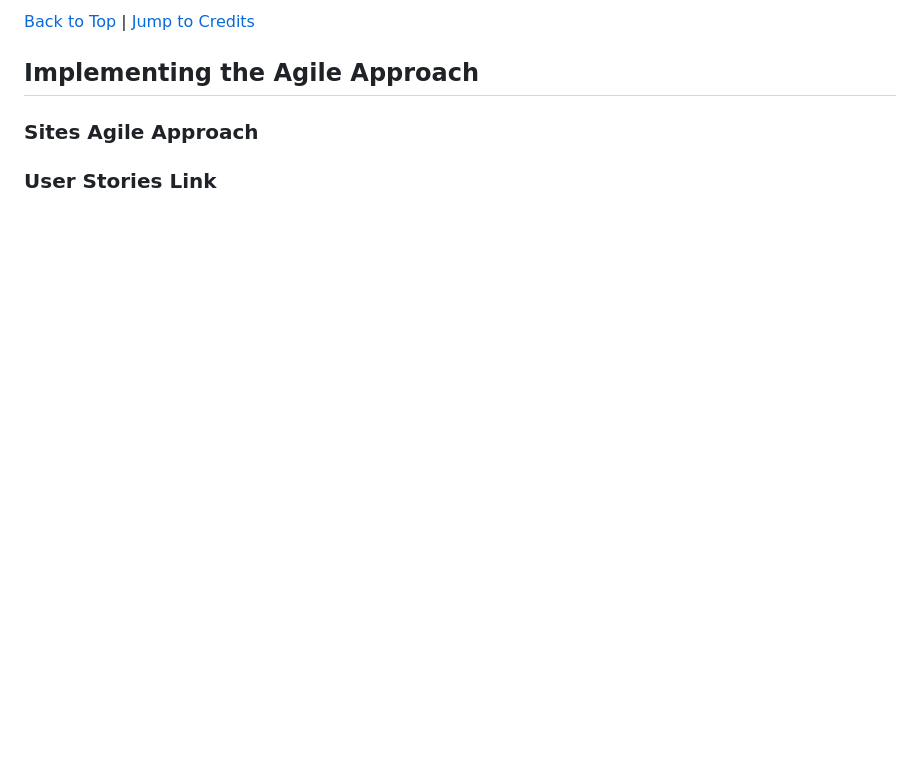
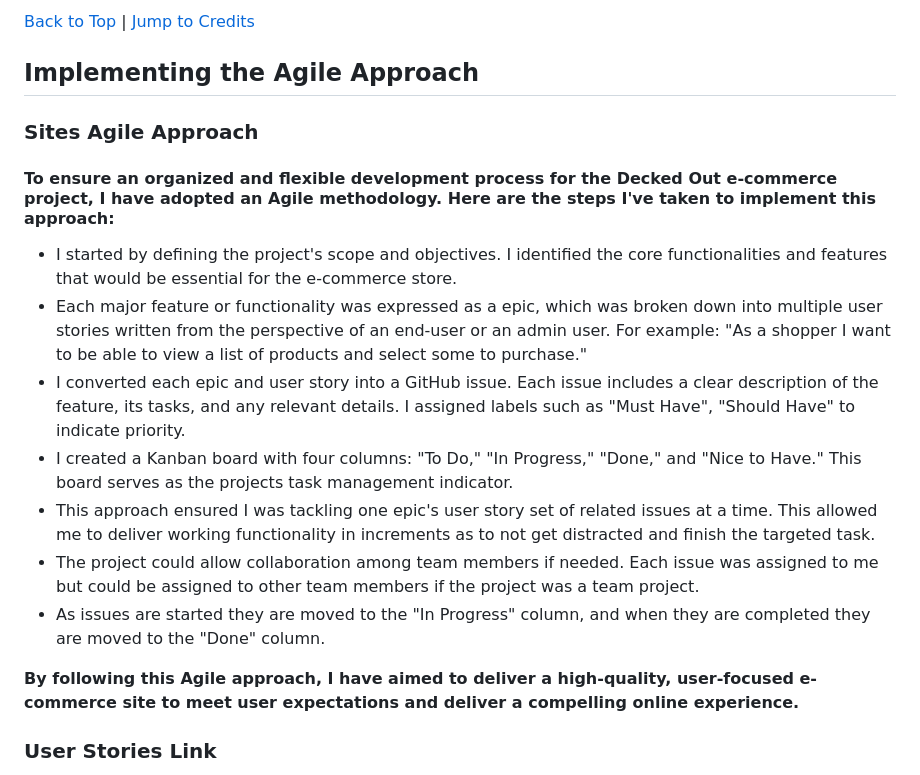
Before and after one commit to DiarmuidSheeran/decked-out-pp-5, a Markdown page: README.md, the part around the change printed below. Drawn GitHub-style; blank space fills up the shorter version.

Commit message:
Add agile development section to readme.md file

```diff
--- a/README.md
+++ b/README.md
@@ -173,5 +181,15 @@ Facebook tends to find and take down fake business sites. In the eventuality of
 
 ## Implementing the Agile Approach
 ### Sites Agile Approach
+#### To ensure an organized and flexible development process for the Decked Out e-commerce project, I have adopted an Agile methodology. Here are the steps I've taken to implement this approach:
+* I started by defining the project's scope and objectives. I identified the core functionalities and features that would be essential for the e-commerce store.
+* Each major feature or functionality was expressed as a epic, which was broken down into multiple user stories written from the perspective of an end-user or an admin user. For example: "As a shopper I want to be able to view a list of products and select some to purchase."
+* I converted each epic and user story into a GitHub issue. Each issue includes a clear description of the feature, its tasks, and any relevant details. I assigned labels such as "Must Have", "Should Have" to indicate priority.
+* I created a Kanban board with four columns: "To Do," "In Progress," "Done," and "Nice to Have." This board serves as the projects task management indicator.
+* This approach ensured I was tackling one epic's user story set of related issues at a time. This allowed me to deliver working functionality in increments as to not get distracted and finish the targeted task.
+* The project could allow collaboration among team members if needed. Each issue was assigned to me but could be assigned to other team members if the project was a team project.
+* As issues are started they are moved to the "In Progress" column, and when they are completed they are moved to the "Done" column.
+
+**By following this Agile approach, I have aimed to deliver a high-quality, user-focused e-commerce site to meet user expectations and deliver a compelling online experience.**
 
 ### User Stories Link
```
Also changed, not shown: other parts of README.md (+10 -1 lines).
